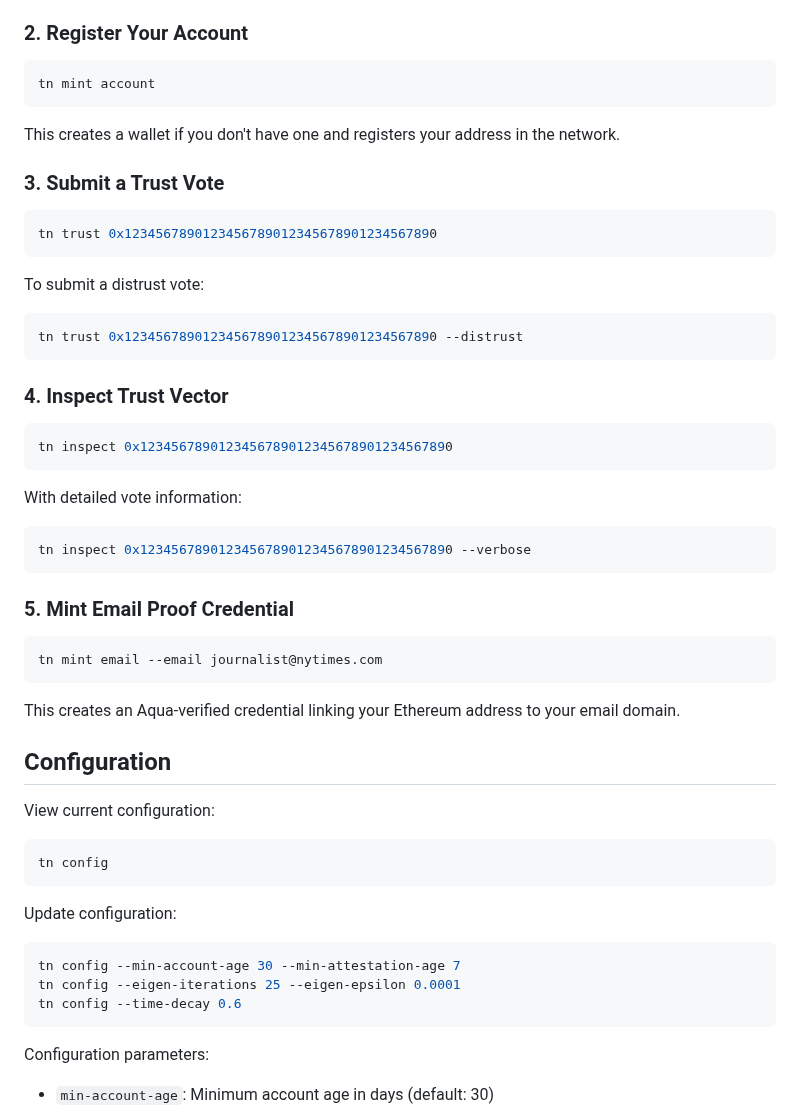
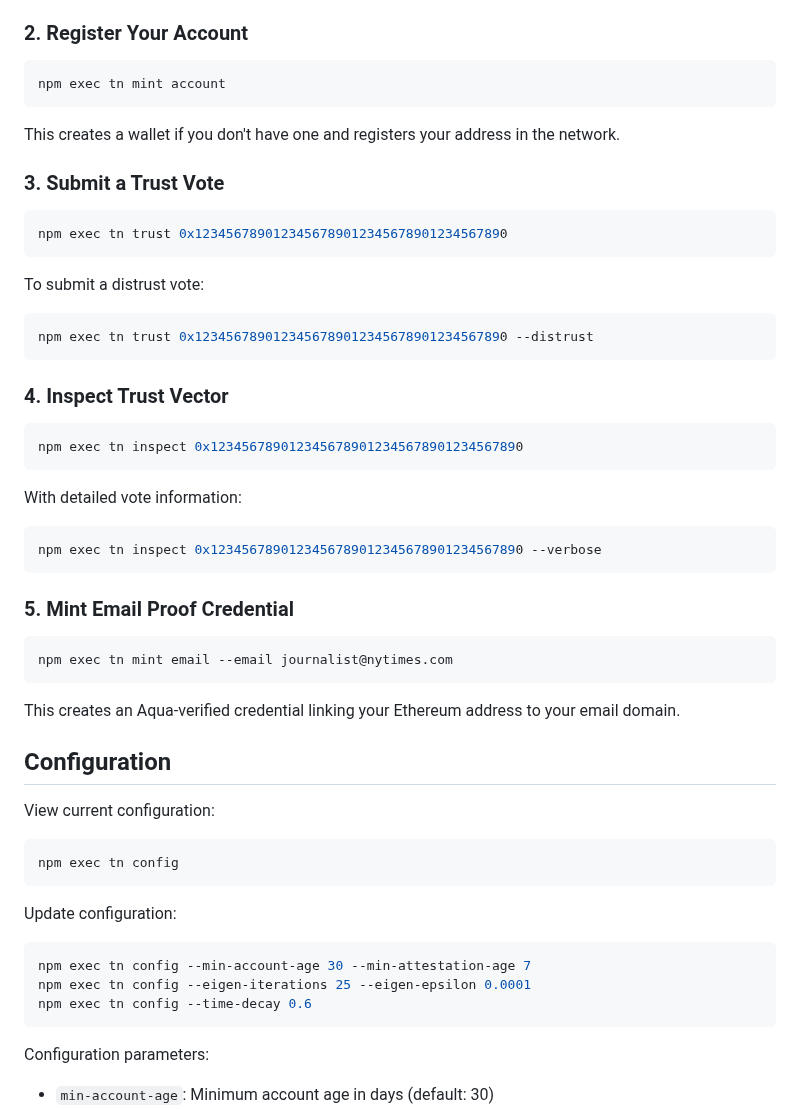
Before and after one commit to rht/apart_attested_journalism, a Markdown page: README.md, the part around the change. Drawn GitHub-style.

Commit message:
docs: Add npm exec prefix

````diff
--- a/README.md
+++ b/README.md
@@ -36,7 +36,7 @@ The server runs on `http://localhost:3000`.
 ### 2. Register Your Account
 
 ```bash
-tn mint account
+npm exec tn mint account
 ```
 
 This creates a wallet if you don't have one and registers your address in the network.
@@ -44,31 +44,31 @@ This creates a wallet if you don't have one and registers your address in the ne
 ### 3. Submit a Trust Vote
 
 ```bash
-tn trust 0x1234567890123456789012345678901234567890
+npm exec tn trust 0x1234567890123456789012345678901234567890
 ```
 
 To submit a distrust vote:
 
 ```bash
-tn trust 0x1234567890123456789012345678901234567890 --distrust
+npm exec tn trust 0x1234567890123456789012345678901234567890 --distrust
 ```
 
 ### 4. Inspect Trust Vector
 
 ```bash
-tn inspect 0x1234567890123456789012345678901234567890
+npm exec tn inspect 0x1234567890123456789012345678901234567890
 ```
 
 With detailed vote information:
 
 ```bash
-tn inspect 0x1234567890123456789012345678901234567890 --verbose
+npm exec tn inspect 0x1234567890123456789012345678901234567890 --verbose
 ```
 
 ### 5. Mint Email Proof Credential
 
 ```bash
-tn mint email --email journalist@nytimes.com
+npm exec tn mint email --email journalist@nytimes.com
 ```
 
 This creates an Aqua-verified credential linking your Ethereum address to your email domain.
@@ -78,15 +78,15 @@ This creates an Aqua-verified credential linking your Ethereum address to your e
 View current configuration:
 
 ```bash
-tn config
+npm exec tn config
 ```
 
 Update configuration:
 
 ```bash
-tn config --min-account-age 30 --min-attestation-age 7
-tn config --eigen-iterations 25 --eigen-epsilon 0.0001
-tn config --time-decay 0.6
+npm exec tn config --min-account-age 30 --min-attestation-age 7
+npm exec tn config --eigen-iterations 25 --eigen-epsilon 0.0001
+npm exec tn config --time-decay 0.6
 ```
 
 Configuration parameters:
````
